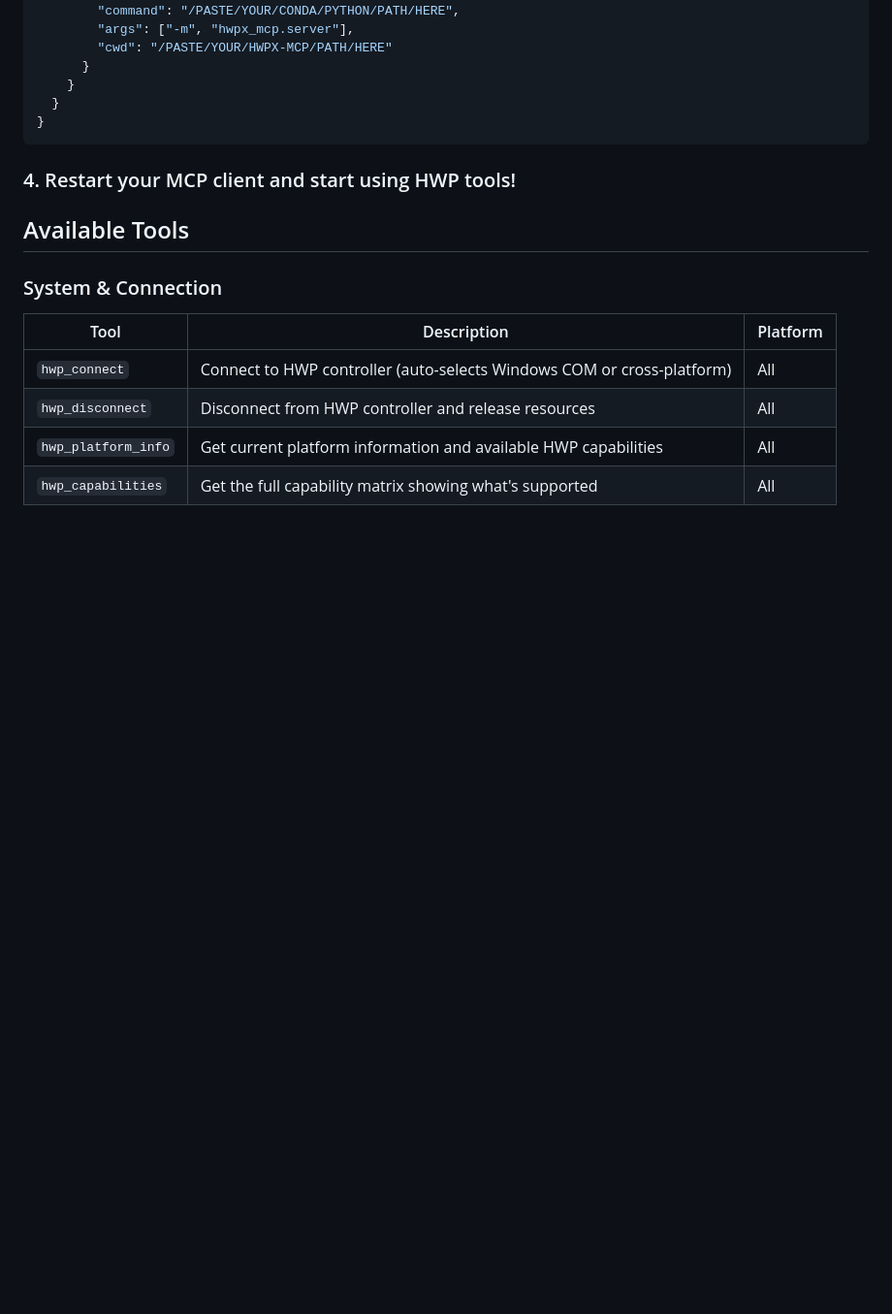
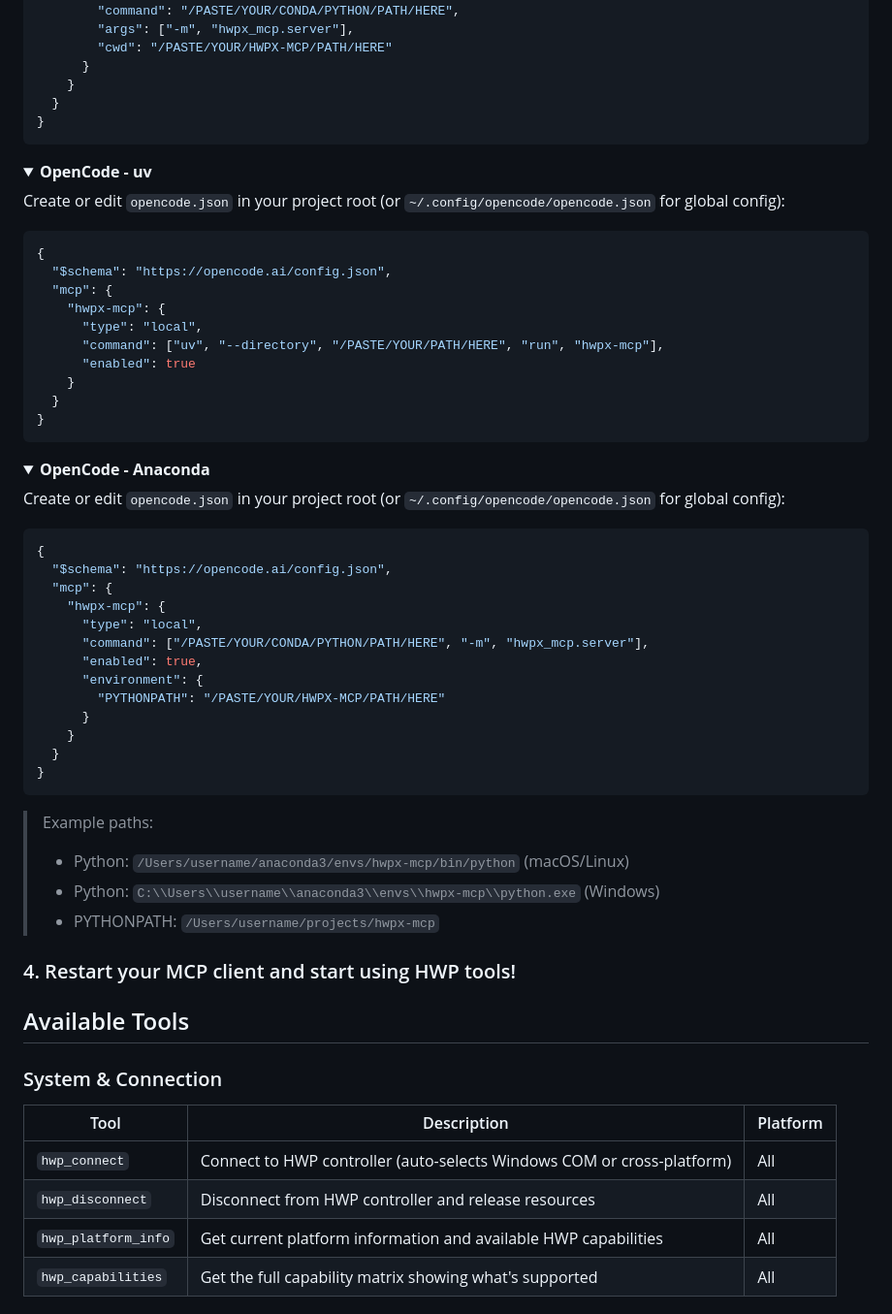
Before and after one commit to Topabaem05/hwpx-mcp, a Markdown page: README.md, the part around the change. Shown at 97% size. GitHub-like rendering; folded sections open; blank space fills up the shorter version.

````diff
--- a/README.md
+++ b/README.md
@@ -266,6 +266,54 @@ Add to your VS Code `settings.json`:
   }
 }
 ```
+
+</details>
+
+<details>
+<summary><b>OpenCode - uv</b></summary>
+
+Create or edit `opencode.json` in your project root (or `~/.config/opencode/opencode.json` for global config):
+
+```jsonc
+{
+  "$schema": "https://opencode.ai/config.json",
+  "mcp": {
+    "hwpx-mcp": {
+      "type": "local",
+      "command": ["uv", "--directory", "/PASTE/YOUR/PATH/HERE", "run", "hwpx-mcp"],
+      "enabled": true
+    }
+  }
+}
+```
+
+</details>
+
+<details>
+<summary><b>OpenCode - Anaconda</b></summary>
+
+Create or edit `opencode.json` in your project root (or `~/.config/opencode/opencode.json` for global config):
+
+```jsonc
+{
+  "$schema": "https://opencode.ai/config.json",
+  "mcp": {
+    "hwpx-mcp": {
+      "type": "local",
+      "command": ["/PASTE/YOUR/CONDA/PYTHON/PATH/HERE", "-m", "hwpx_mcp.server"],
+      "enabled": true,
+      "environment": {
+        "PYTHONPATH": "/PASTE/YOUR/HWPX-MCP/PATH/HERE"
+      }
+    }
+  }
+}
+```
+
+> Example paths:
+> - Python: `/Users/username/anaconda3/envs/hwpx-mcp/bin/python` (macOS/Linux)
+> - Python: `C:\\Users\\username\\anaconda3\\envs\\hwpx-mcp\\python.exe` (Windows)
+> - PYTHONPATH: `/Users/username/projects/hwpx-mcp`
 
 </details>
 
````
Also changed, not shown: README.kr.md (+48 -0 lines).
